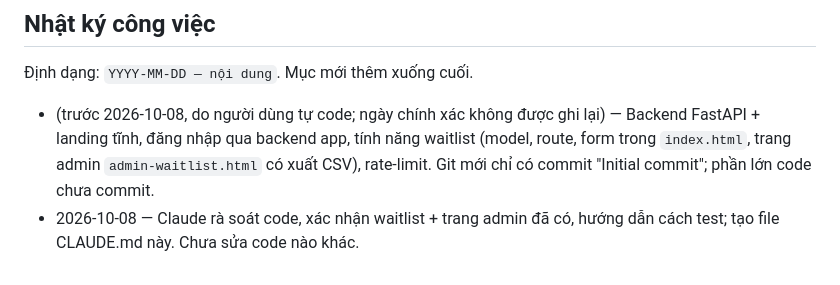
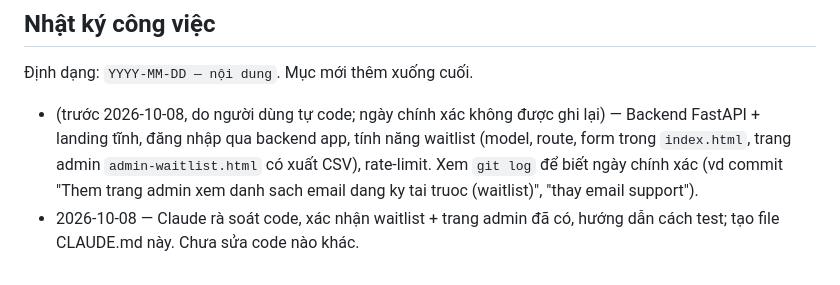
Before and after one commit to gwiz-bit/Landing_page_PostureX, a Markdown page: CLAUDE.md, the part around the change. Drawn GitHub-style.

Commit message:
Fix CLAUDE.md work log to reference git history
Co-Authored-By: Claude Sonnet 5.5 <noreply@anthropic.com>

```diff
--- a/CLAUDE.md
+++ b/CLAUDE.md
@@ -41,5 +41,5 @@ Cần `backend/.env` (copy từ `.env.example`, đặt `SECRET_KEY`). Đăng nh
 ## Nhật ký công việc
 Định dạng: `YYYY-MM-DD — nội dung`. Mục mới thêm xuống cuối.
 
-- (trước 2026-10-08, do người dùng tự code; ngày chính xác không được ghi lại) — Backend FastAPI + landing tĩnh, đăng nhập qua backend app, tính năng waitlist (model, route, form trong `index.html`, trang admin `admin-waitlist.html` có xuất CSV), rate-limit. Git mới chỉ có commit "Initial commit"; phần lớn code chưa commit.
+- (trước 2026-10-08, do người dùng tự code; ngày chính xác không được ghi lại) — Backend FastAPI + landing tĩnh, đăng nhập qua backend app, tính năng waitlist (model, route, form trong `index.html`, trang admin `admin-waitlist.html` có xuất CSV), rate-limit. Xem `git log` để biết ngày chính xác (vd commit "Them trang admin xem danh sach email dang ky tai truoc (waitlist)", "thay email support").
 - 2026-10-08 — Claude rà soát code, xác nhận waitlist + trang admin đã có, hướng dẫn cách test; tạo file CLAUDE.md này. Chưa sửa code nào khác.
```
